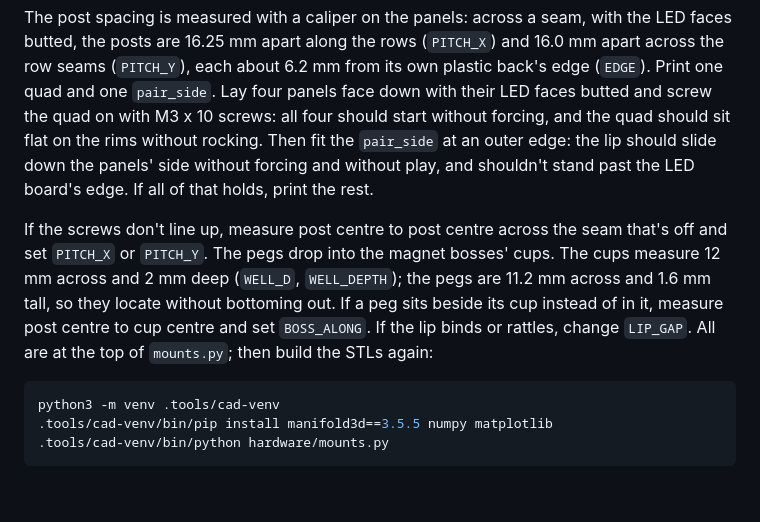
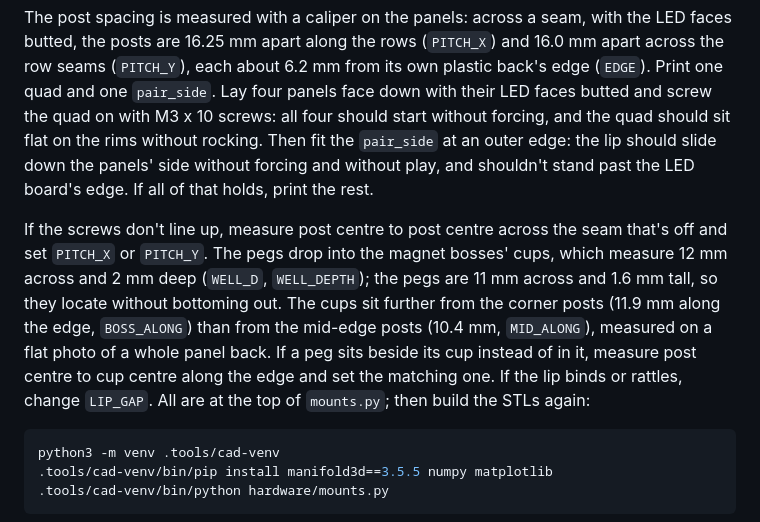
Before and after one commit to cedar-coleman/led-matrix, a Markdown page: hardware/README.md, the part around the change. Rendered like a GitHub page; blank space fills up the shorter version.

````diff
--- a/hardware/README.md
+++ b/hardware/README.md
@@ -43,10 +43,14 @@ should slide down the panels' side without forcing and without play, and shouldn
 past the LED board's edge. If all of that holds, print the rest.
 
 If the screws don't line up, measure post centre to post centre across the seam that's off
-and set `PITCH_X` or `PITCH_Y`. The pegs drop into the magnet bosses' cups. The cups measure 12 mm across and 2 mm deep (`WELL_D`, `WELL_DEPTH`); the pegs are 11.2 mm
-across and 1.6 mm tall, so they locate without bottoming out. If a peg sits beside its cup instead of in it, measure post centre to cup centre
-and set `BOSS_ALONG`. If the lip binds or rattles, change `LIP_GAP`. All are at the top of `mounts.py`; then build the
-STLs again:
+and set `PITCH_X` or `PITCH_Y`. The pegs drop into the magnet bosses' cups, which measure
+12 mm across and 2 mm deep (`WELL_D`, `WELL_DEPTH`); the pegs are 11 mm across and 1.6 mm
+tall, so they locate without bottoming out. The cups sit further from the corner posts
+(11.9 mm along the edge, `BOSS_ALONG`) than from the mid-edge posts (10.4 mm, `MID_ALONG`),
+measured on a flat photo of a whole panel back. If a peg sits beside its cup instead of in
+it, measure post centre to cup centre along the edge and set the matching one. If the lip
+binds or rattles, change `LIP_GAP`. All are at the top of `mounts.py`; then build the STLs
+again:
 
 ```sh
 python3 -m venv .tools/cad-venv
````
Also changed, not shown: docs/diagrams/junction-mounts.png, 7 other files.
